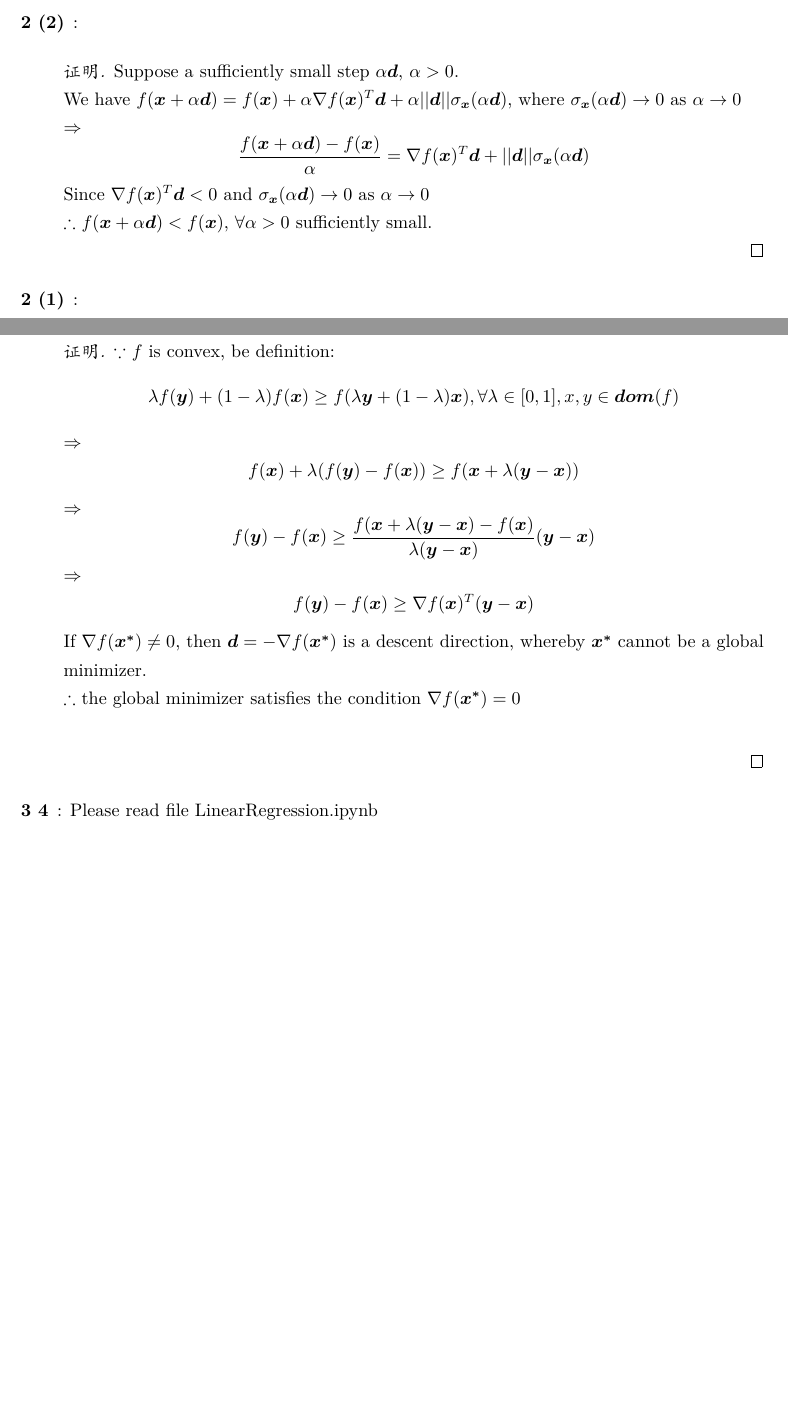
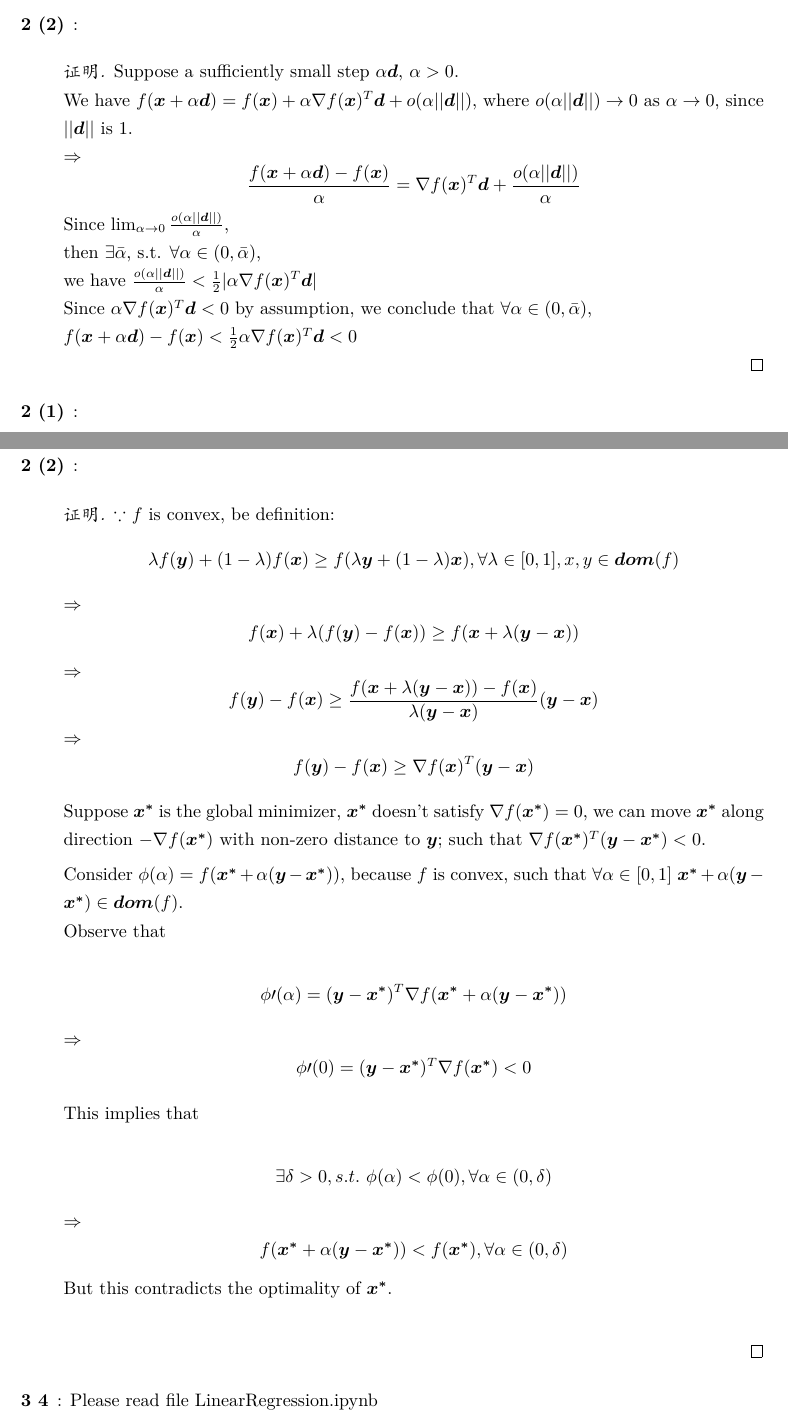
Before and after one commit to Line290/Machine_Learning_HW, a LaTeX problem sheet (HW1/MLhw1.tex): two parts of pages 1 and 2 of 2, joined at a grey line, cut so that both start at the same text, the shorter picture padded with empty space. Compiled offline with XeLaTeX.

Commit message:
correct the answer

```diff
--- a/HW1/MLhw1.tex
+++ b/HW1/MLhw1.tex
@@ -24,11 +24,14 @@
 \item[2 (2)]:
 \begin{proof}
 Suppose a sufficiently small step $\alpha \bm{d}$, $\alpha > 0$.\\
-We have $f(\bm{x}+\alpha\bm{d}) = f(\bm{x}) + \alpha \nabla f(\bm{x})^{T}\bm{d} + \alpha ||\bm{d}||\sigma_{\bm{x}}(\alpha\bm{d})$, where $\sigma_{\bm{x}}(\alpha\bm{d})\rightarrow 0$ as $\alpha\rightarrow 0$\\
+We have $f(\bm{x}+\alpha\bm{d}) = f(\bm{x}) + \alpha \nabla f(\bm{x})^{T}\bm{d} + o(\alpha ||\bm{d}||)$, where $o(\alpha ||\bm{d}||)\rightarrow 0$ as $\alpha\rightarrow 0$, since $||\bm{d}||$ is $1$.\\
 $\Rightarrow$
-$$\frac{f(\bm{x}+\alpha\bm{d}) -f(\bm{x})}{\alpha} = \nabla f(\bm{x})^{T}\bm{d} + ||\bm{d}||\sigma_{\bm{x}}(\alpha\bm{d})$$
-Since $\nabla f(\bm{x})^{T}\bm{d} < 0$ and $\sigma_{\bm{x}}(\alpha\bm{d})\rightarrow 0$ as $\alpha\rightarrow 0$\\
-$\therefore$ $f(\bm{x}+\alpha\bm{d}) < f(\bm{x})$, $\forall \alpha > 0$ sufficiently small.\\
+$$\frac{f(\bm{x}+\alpha\bm{d}) -f(\bm{x})}{\alpha} = \nabla f(\bm{x})^{T}\bm{d} + \frac{o(\alpha ||\bm{d}||)}{\alpha}$$
+Since $\lim_{\alpha\to0}\frac{o(\alpha ||\bm{d}||)}{\alpha}$, \\
+then $\exists \bar\alpha$, s.t. $\forall \alpha\in(0,\bar\alpha)$,\\
+we have $\frac{o(\alpha ||\bm{d}||)}{\alpha} < \frac{1}{2}|\alpha \nabla f(\bm{x})^{T}\bm{d}|$\\
+Since $\alpha \nabla f(\bm{x})^{T}\bm{d}<0$ by assumption, we conclude that $\forall \alpha\in(0,\bar\alpha)$,\\
+$f(\bm{x}+\alpha\bm{d}) - f(\bm{x})< \frac{1}{2}\alpha \nabla f(\bm{x})^{T}\bm{d} < 0$\\
 \end{proof}
 \item[2 (1)]:
 \begin{proof}
@@ -49,12 +52,27 @@ $$\lambda f(\bm{y}) + (1-\lambda)f(\bm{x}) \geq f(\lambda \bm{y}+(1-\lambda)\bm{
 $\Rightarrow$
 $$f(\bm{x}) + \lambda(f(\bm{y})-f(\bm{x})) \geq f(\bm{x}+\lambda(\bm{y}-\bm{x}))$$
 $\Rightarrow$
-$$f(\bm{y})-f(\bm{x}) \geq \frac{f(\bm{x}+\lambda(\bm{y}-\bm{x}) - f(\bm{x})}{\lambda(\bm{y}-\bm{x})}(\bm{y} - \bm{x})$$
+$$f(\bm{y})-f(\bm{x}) \geq \frac{f(\bm{x}+\lambda(\bm{y}-\bm{x})) - f(\bm{x})}{\lambda(\bm{y}-\bm{x})}(\bm{y} - \bm{x})$$
 $\Rightarrow$
 $$f(\bm{y})-f(\bm{x}) \geq \nabla f(\bm{x})^T(\bm{y}-\bm{x})$$
-If $\nabla f(\bm{x^*})\neq 0 $, then $\bm{d} = -\nabla f(\bm{x^*})$ is a descent direction, whereby $\bm{x^*}$ cannot be a global minimizer.\\
-$\therefore$ the global minimizer satisfies the condition $\nabla f(\bm{x^*})=0$\\
 
+%add start
+Suppose $\bm{x^*}$ is the global minimizer, $\bm{x^*}$ doesn't satisfy $\nabla f(\bm{x^*}) = 0$, we can move $\bm{x^*}$ along direction $-\nabla f(\bm{x^*})$ with non-zero distance to $\bm{y}$; such that $\nabla f(\bm{x^*})^T(\bm{y}-\bm{x^*}) < 0$.
+\par Consider $\phi(\alpha) = f(\bm{x^*}+\alpha(\bm{y}-\bm{x^*}))$, because $f$ is convex, such that $\forall \alpha \in [0,1]$ $\bm{x^*} + \alpha(\bm{y}-\bm{x^*}) \in \bm{dom}(f)$.\\
+Observe that
+
+$$\phi\prime(\alpha) = (\bm{y}-\bm{x^*})^T \nabla f(\bm{x^*}+\alpha(\bm{y}-\bm{x^*}))$$
+
+$\Rightarrow$ $$\phi\prime(0) = (\bm{y}-\bm{x^*})^T\nabla f(\bm{x^*}) < 0$$
+
+
+This implies that
+
+$$\exists \delta > 0, s.t.\ \phi(\alpha) < \phi(0), \forall \alpha \in (0, \delta)$$
+
+$\Rightarrow$ $$f(\bm{x^*} + \alpha(\bm{y}-\bm{x^*})) < f(\bm{x^*}), \forall \alpha \in (0, \delta)$$
+But this contradicts the optimality of $\bm{x^*}$.\\
+%add end
 
 \end{proof}
 
```
Also changed, not shown: HW1/MLhw1.pdf, 7 other files.
